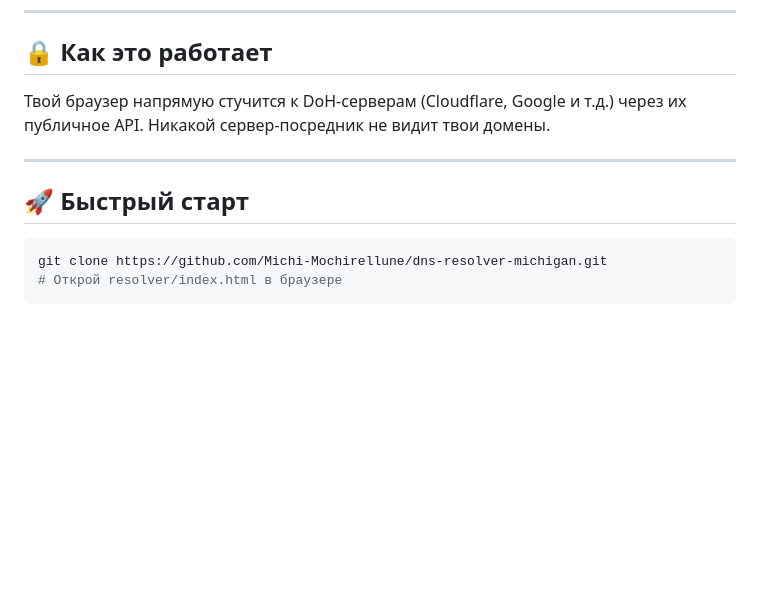
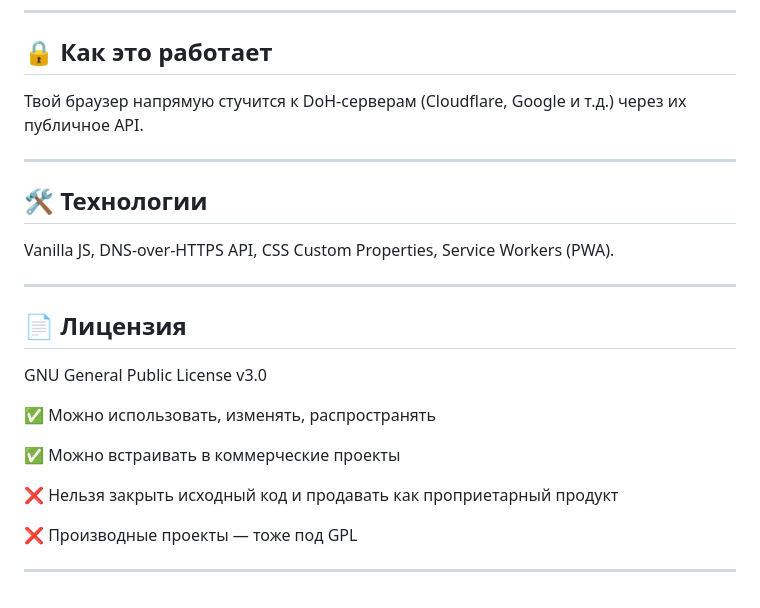
Before and after one commit to Michi-Mochirellune/dns-resolver-michigan, a Markdown page: README.md, the part around one of its changes. Drawn GitHub-style; blank space fills up the shorter version.

````diff
--- a/README.md
+++ b/README.md
@@ -70,13 +78,25 @@ https://michi-mochirellune.github.io/dns-resolver-michigan/
 
 ## 🔒 Как это работает
 
-Твой браузер напрямую стучится к DoH-серверам (Cloudflare, Google и т.д.) через их публичное API. Никакой сервер-посредник не видит твои домены.
+Твой браузер напрямую стучится к DoH-серверам (Cloudflare, Google и т.д.) через их публичное API.
 
 ---
 
-## 🚀 Быстрый старт
+## 🛠 Технологии
 
-```bash
-git clone https://github.com/Michi-Mochirellune/dns-resolver-michigan.git
-# Открой resolver/index.html в браузере
-```
+Vanilla JS, DNS-over-HTTPS API, CSS Custom Properties, Service Workers (PWA).
+
+---
+
+## 📄 Лицензия
+GNU General Public License v3.0
+
+✅ Можно использовать, изменять, распространять
+
+✅ Можно встраивать в коммерческие проекты
+
+❌ Нельзя закрыть исходный код и продавать как проприетарный продукт
+
+❌ Производные проекты — тоже под GPL
+
+---
````
Also changed, not shown: other parts of README.md (+18 -10 lines).
